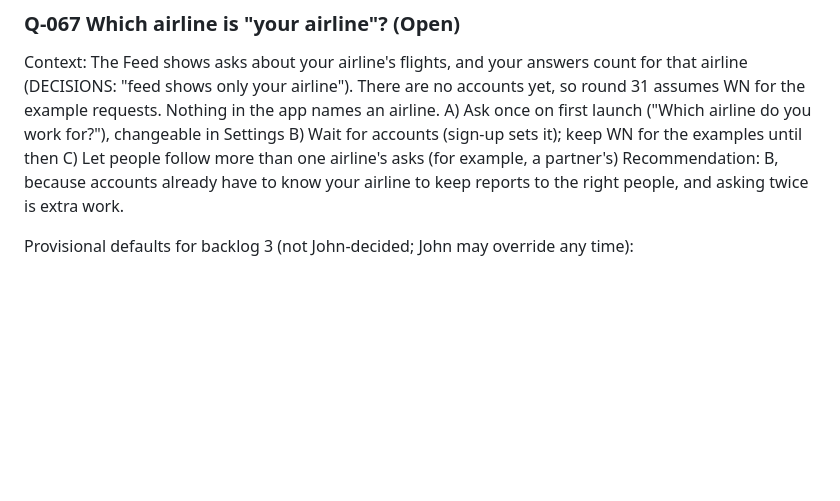
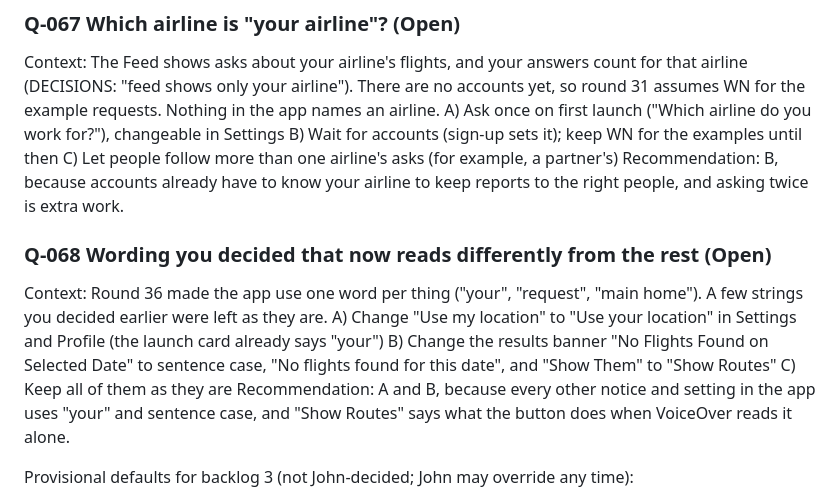
Before and after one commit to m33m00/OutBound, a Markdown page: design/QUESTIONS.md, the part around the change. Drawn GitHub-style; blank space fills up the shorter version.

Commit message:
Q-068: wording John decided that now differs from the rest
Co-Authored-By: Claude Opus 5.5 <noreply@anthropic.com>

```diff
--- a/design/QUESTIONS.md
+++ b/design/QUESTIONS.md
@@ -413,6 +413,13 @@ B) Wait for accounts (sign-up sets it); keep WN for the examples until then
 C) Let people follow more than one airline's asks (for example, a partner's)
 Recommendation: B, because accounts already have to know your airline to keep reports to the right people, and asking twice is extra work.
 
+### Q-068 Wording you decided that now reads differently from the rest  (Open)
+Context: Round 36 made the app use one word per thing ("your", "request", "main home"). A few strings you decided earlier were left as they are.
+A) Change "Use my location" to "Use your location" in Settings and Profile (the launch card already says "your")
+B) Change the results banner "No Flights Found on Selected Date" to sentence case, "No flights found for this date", and "Show Them" to "Show Routes"
+C) Keep all of them as they are
+Recommendation: A and B, because every other notice and setting in the app uses "your" and sentence case, and "Show Routes" says what the button does when VoiceOver reads it alone.
+
 Provisional defaults for backlog 3 (not John-decided; John may override any time):
 - FAA cache TTL 5 min server-side; serve stale on FAA error.
 - One national NAS feed fetch, filtered on read.
```
